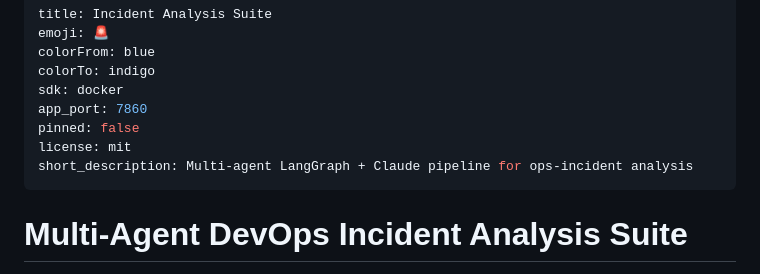
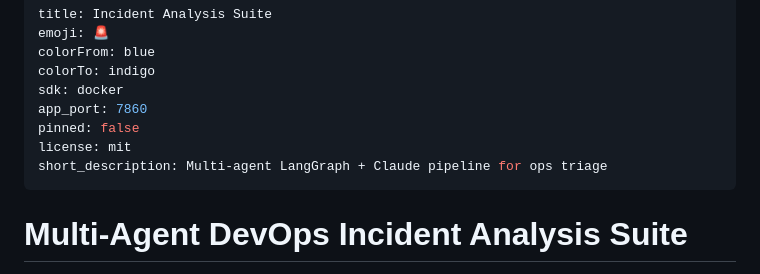
Before and after one commit to enovixpro/incident-analysis, a Markdown page: README.md, the part around the change. GitHub-like rendering.

Commit message:
Trim HF Spaces short_description to <60 chars (HF metadata limit)
Co-Authored-By: Claude Opus 4.7 (1M context) <noreply@anthropic.com>

```diff
--- a/README.md
+++ b/README.md
@@ -7,7 +7,7 @@ sdk: docker
 app_port: 7860
 pinned: false
 license: mit
-short_description: Multi-agent LangGraph + Claude pipeline for ops-incident analysis
+short_description: Multi-agent LangGraph + Claude pipeline for ops triage
 ---
 
 # Multi-Agent DevOps Incident Analysis Suite
```
